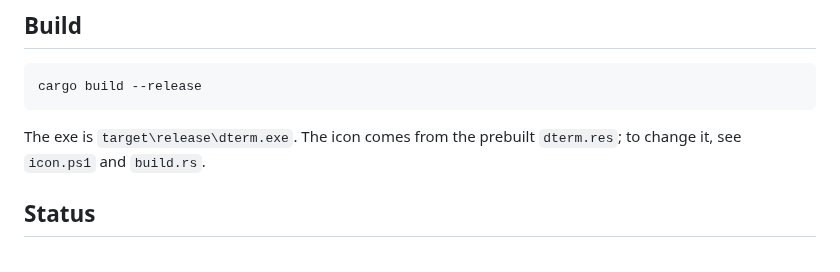
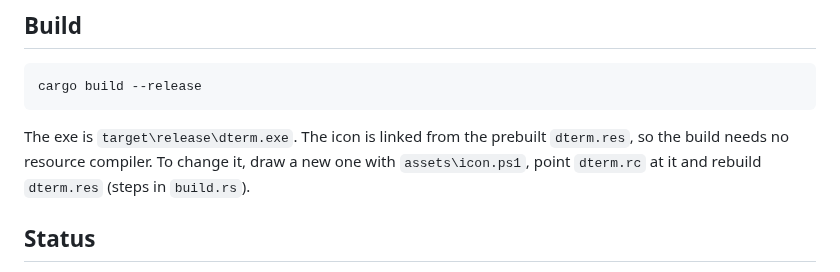
Before and after one commit to Betadeimos/dterm, a Markdown page: README.md, the part around one of its changes. Drawn GitHub-style.

Commit message:
Move icons to assets/ and show the icon in the README
Co-Authored-By: Claude Opus 5.5 <noreply@anthropic.com>

````diff
--- a/README.md
+++ b/README.md
@@ -28,8 +30,9 @@ font fallback for symbols and emoji.
 cargo build --release
 ```
 
-The exe is `target\release\dterm.exe`. The icon comes from the prebuilt `dterm.res`; to change it,
-see `icon.ps1` and `build.rs`.
+The exe is `target\release\dterm.exe`. The icon is linked from the prebuilt `dterm.res`, so the
+build needs no resource compiler. To change it, draw a new one with `assets\icon.ps1`, point
+`dterm.rc` at it and rebuild `dterm.res` (steps in `build.rs`).
 
 ## Status
 
````
Also changed, not shown: other parts of README.md (+4 -2 lines), assets/icon.png (added), 9 other files.
